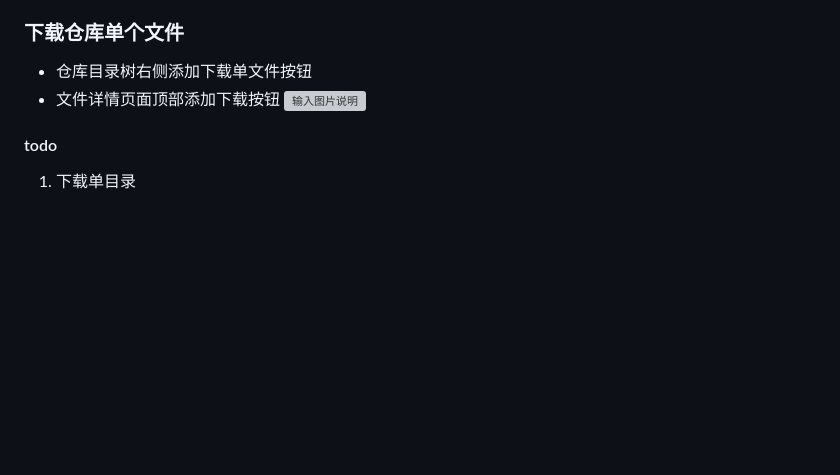
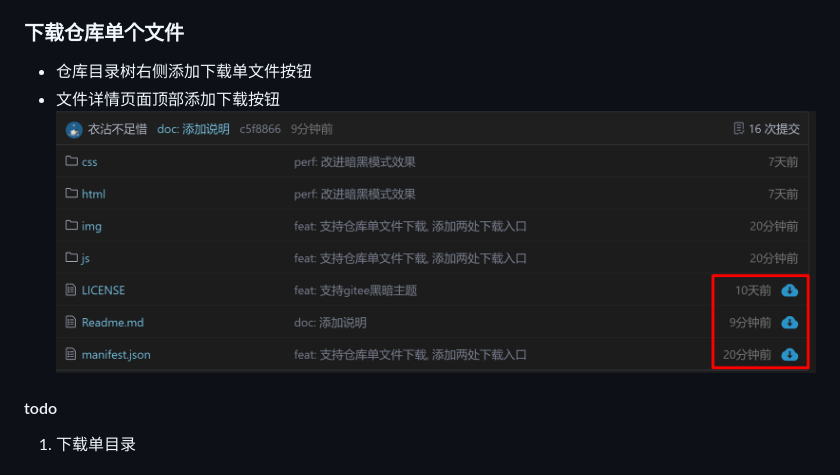
Before and after one commit to frei-x/gitee-helper, a Markdown page: Readme.md, the part around the change. GitHub-like rendering; pictures changed too: img/example-downlaod.png (added); blank space fills up the shorter version; grey boxes are pictures that could not be loaded.

Commit message:
doc: 补充说明
Signed-off-by: 衣沾不足惜 <javascript.h@qq.com>

```diff
--- a/Readme.md
+++ b/Readme.md
@@ -28,7 +28,7 @@
 ### 下载仓库单个文件
 - 仓库目录树右侧添加下载单文件按钮
 - 文件详情页面顶部添加下载按钮
-![输入图片说明](img/example-downlaod.png.png)
+![输入图片说明](img/example-downlaod.png)
 #### todo
 1. 下载单目录
 
```
